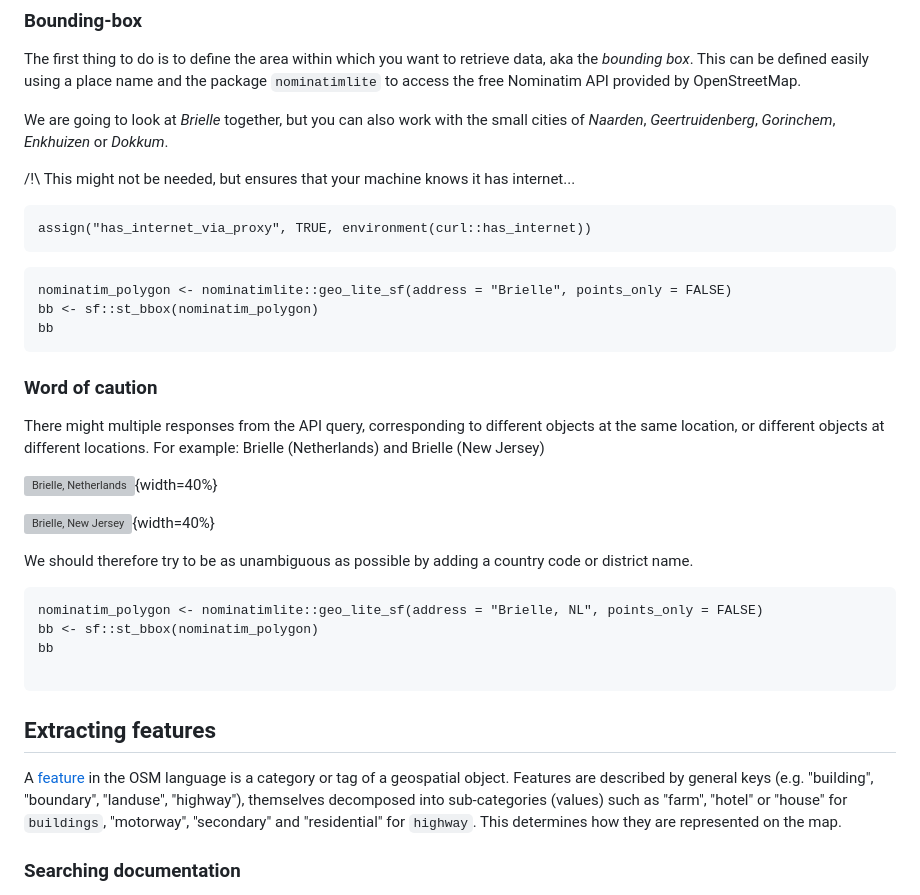
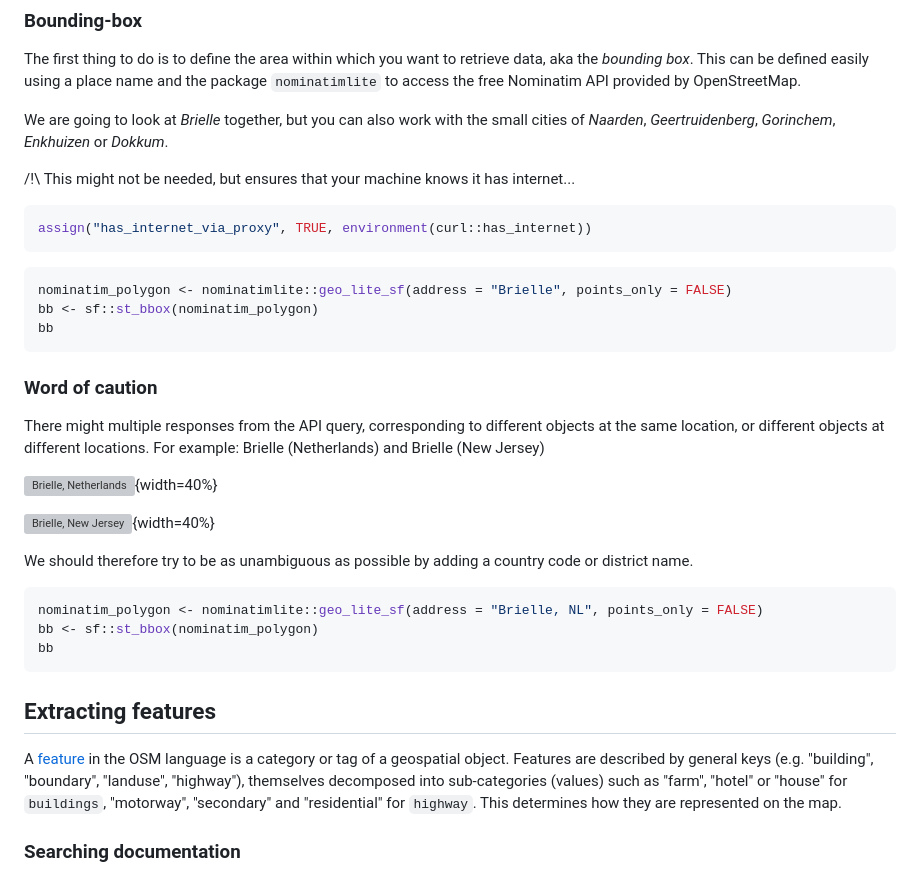
Before and after one commit to carpentries-incubator/r-geospatial-urban, a Markdown page: episodes/import-and-visualise-data-from-open-street-map.md, the part around the change printed below. GitHub-like rendering; grey boxes are pictures that could not be loaded.

````diff
--- a/episodes/import-and-visualise-data-from-open-street-map.md
+++ b/episodes/import-and-visualise-data-from-open-street-map.md
@@ -40,16 +40,18 @@ We are going to look at *Brielle* together, but you can also work with the small
 
 /!\ This might not be needed, but ensures that your machine knows it has internet...
 
-```{r osm-curl-internet}
+```r
 assign("has_internet_via_proxy", TRUE, environment(curl::has_internet))
 ```
 
 
-```{r osm-bounding-box}
+```r
 nominatim_polygon <- nominatimlite::geo_lite_sf(address = "Brielle", points_only = FALSE)
 bb <- sf::st_bbox(nominatim_polygon)
 bb
 ```
+
+
 ### Word of caution
 
 There might multiple responses from the API query, corresponding to different objects at the same location, or different objects at different locations.
@@ -62,17 +64,19 @@ For example: Brielle (Netherlands) and Brielle (New Jersey)
 
 We should therefore try to be as unambiguous as possible by adding a country code or district name.
 
-```{r osm-bounding-box2}
+
+```r
 nominatim_polygon <- nominatimlite::geo_lite_sf(address = "Brielle, NL", points_only = FALSE)
 bb <- sf::st_bbox(nominatim_polygon)
 bb
+```
 
-```
 
 
 ## Extracting features
 
 A [feature](https://wiki.openstreetmap.org/wiki/Map_features) in the OSM language is a category or tag of a geospatial object. Features are described by general keys (e.g. "building", "boundary", "landuse", "highway"), themselves decomposed into sub-categories (values) such as "farm", "hotel" or "house" for `buildings`, "motorway", "secondary" and "residential" for `highway`. This determines how they are represented on the map.
+
 
 ### Searching documentation
 
````
Also changed, not shown: other parts of episodes/import-and-visualise-data-from-open-street-map.md (+15 -9 lines).
